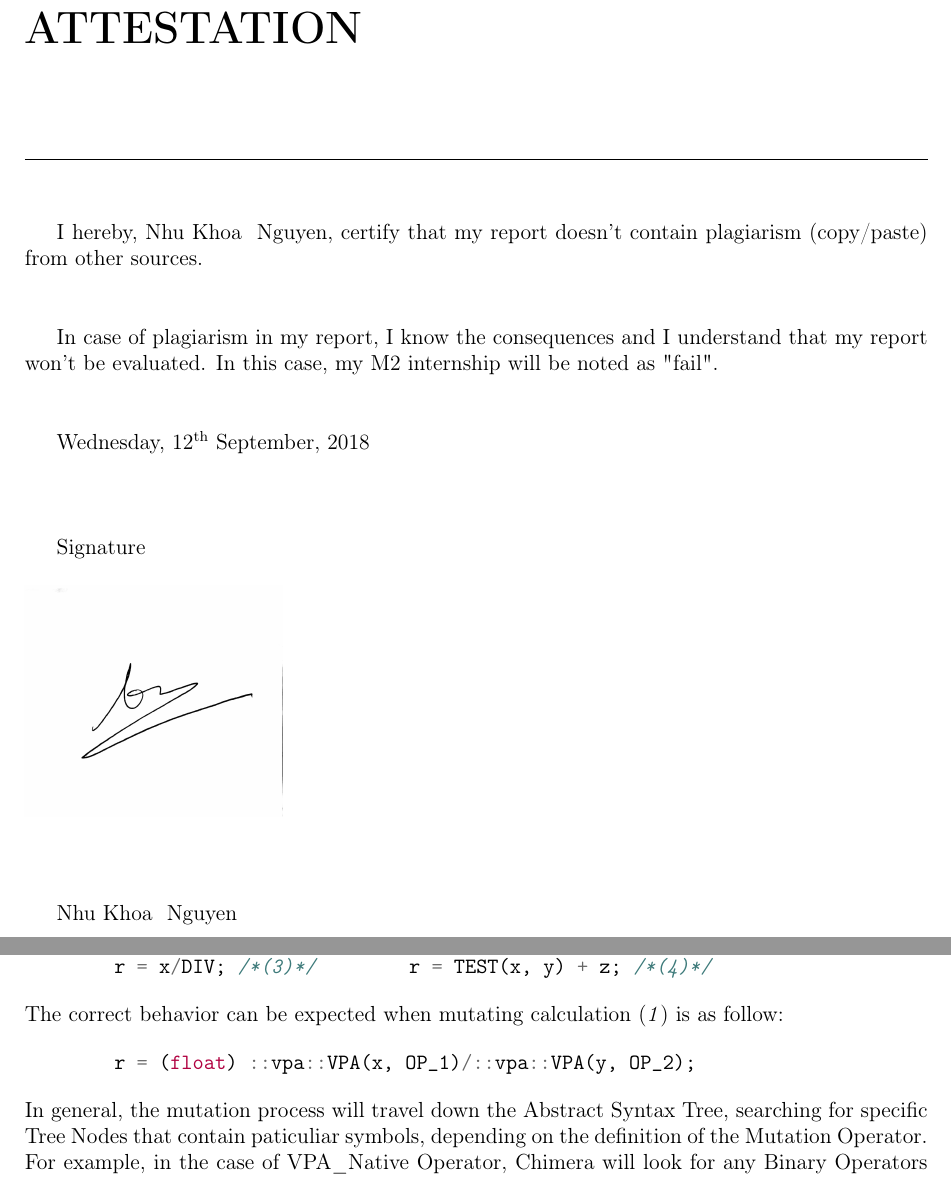
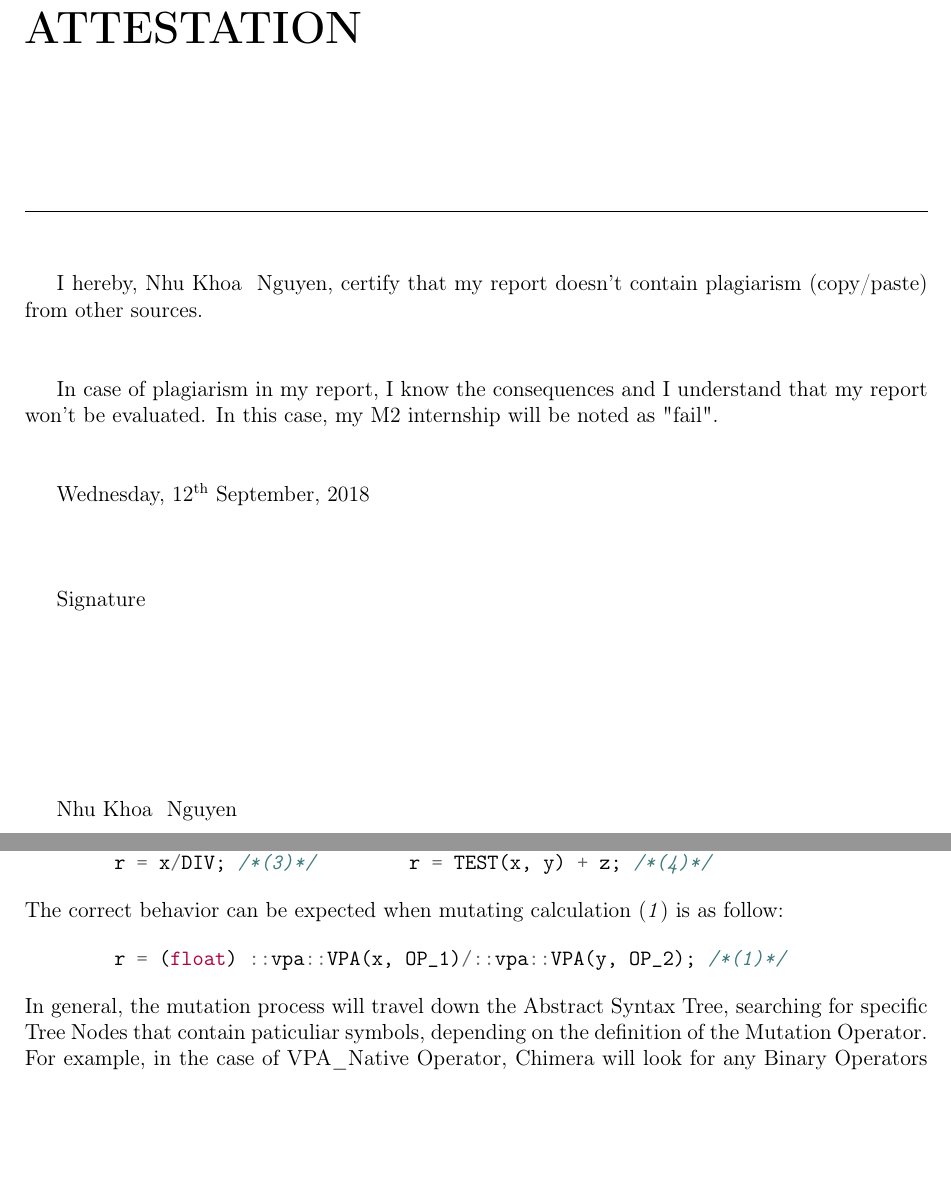
Before and after one commit to nnkhoa/internM2Thesis, a LaTeX thesis (Report.tex, which reads Contribution.tex, Signature.tex): two parts of pages 3 and 29 of 44, joined at a grey line, cut so that both start at the same text, the shorter picture padded with empty space. Compiled offline with pdfLaTeX.

Commit message:
final changes to thesis

```diff
--- a/Contribution.tex
+++ b/Contribution.tex
@@ -44,7 +44,7 @@ To demonstrate bugs regarding the mutation process, consider the following examp
 \end{minted}
 The correct behavior can be expected when mutating calculation (\textit{1}) is as follow:
 \begin{minted}[fontsize=\normalsize]{cpp}
-	r = (float) ::vpa::VPA(x, OP_1)/::vpa::VPA(y, OP_2);
+	r = (float) ::vpa::VPA(x, OP_1)/::vpa::VPA(y, OP_2); /*(1)*/
 \end{minted}
 In general, the mutation process will travel down the Abstract Syntax Tree, searching for specific Tree Nodes that contain paticuliar symbols, depending on the definition of the Mutation Operator. For example, in the case of VPA\_Native Operator, Chimera will look for any Binary Operators or Binary Assign Operators such as add and subtract. Once these operators are found, Chimera will attempt to make modifications on the left hand side and/or right hand side of the operator based on the API of the Approximate Operator. \\
 \begin{figure}[H]
--- a/Signature.tex
+++ b/Signature.tex
@@ -25,9 +25,14 @@ In case of plagiarism in my report, I know the consequences and I understand tha
 
  Signature
 
- \begin{figure}[H]
- \includegraphics[width=5cm]{Signature.jpg}
- \end{figure}
+ % \begin{figure}[H]
+ % \includegraphics[width=5cm]{Signature.jpg}
+ % \end{figure}
+ ~\\
+ ~\\
+ ~\\
+ ~\\
+ ~\\
  ~\\
 
  \FirstName~  \LastName
```
Also changed, not shown: images/Logo.png (added).
